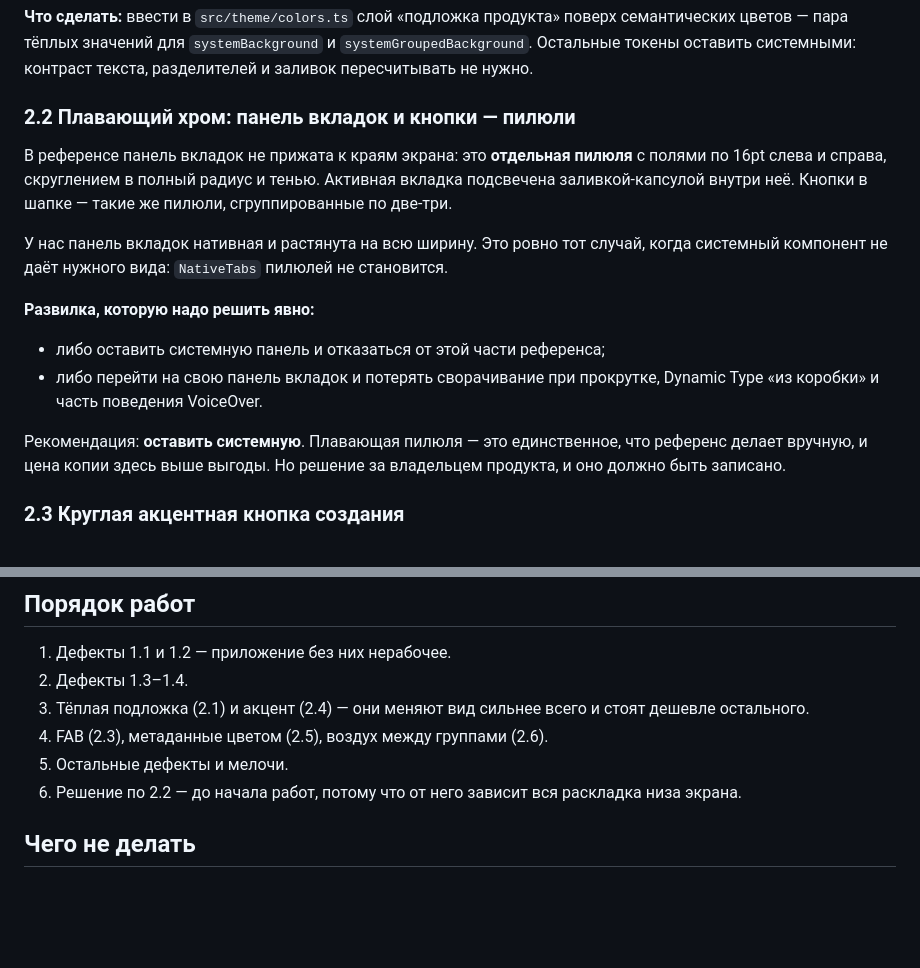
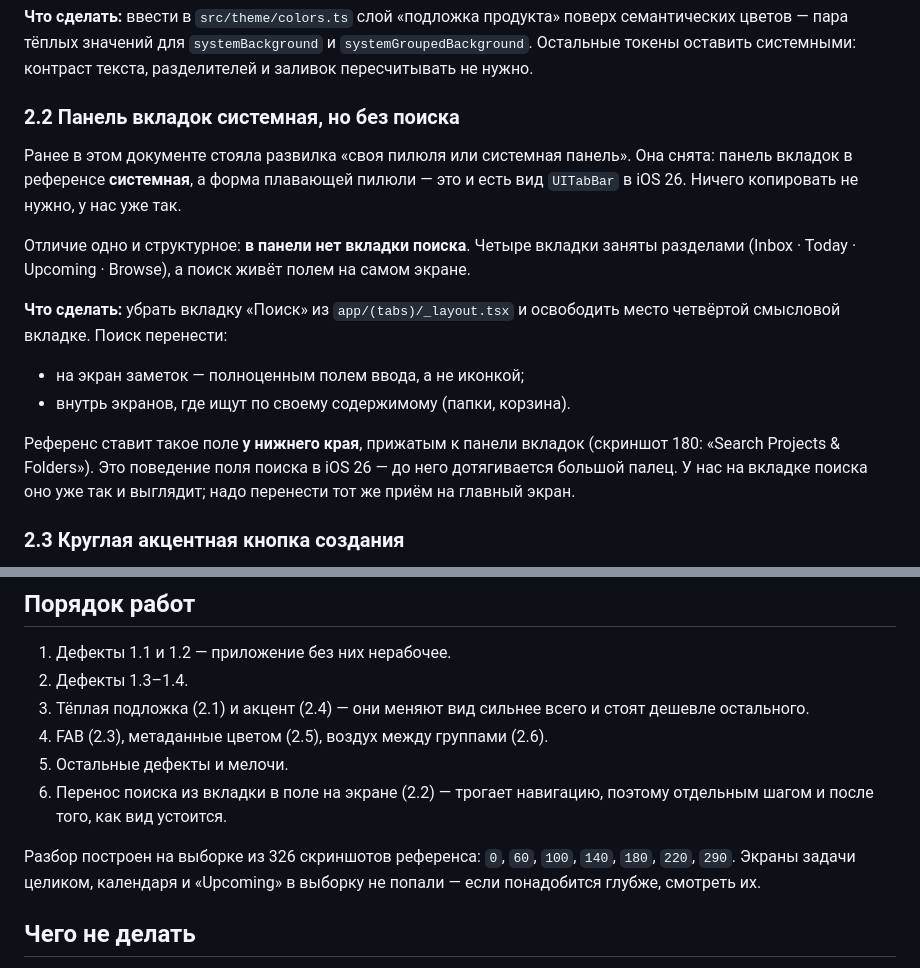
Before and after one commit to egorovdnikita/task-tracker, a Markdown page: docs/UI-REVAMP.md, 2 parts joined by grey strips. GitHub-like rendering; blank space fills up the shorter version.

```diff
--- a/docs/UI-REVAMP.md
+++ b/docs/UI-REVAMP.md
@@ -99,26 +99,26 @@ iOS, у которой заменены три вещи: подложка, фо
 `systemGroupedBackground`. Остальные токены оставить системными: контраст
 текста, разделителей и заливок пересчитывать не нужно.
 
-### 2.2 Плавающий хром: панель вкладок и кнопки — пилюли
+### 2.2 Панель вкладок системная, но без поиска
 
-В референсе панель вкладок не прижата к краям экрана: это **отдельная пилюля**
-с полями по 16pt слева и справа, скруглением в полный радиус и тенью. Активная
-вкладка подсвечена заливкой-капсулой внутри неё. Кнопки в шапке — такие же
-пилюли, сгруппированные по две-три.
+Ранее в этом документе стояла развилка «своя пилюля или системная панель». Она
+снята: панель вкладок в референсе **системная**, а форма плавающей пилюли — это
+и есть вид `UITabBar` в iOS 26. Ничего копировать не нужно, у нас уже так.
 
-У нас панель вкладок нативная и растянута на всю ширину. Это ровно тот случай,
-когда системный компонент не даёт нужного вида: `NativeTabs` пилюлей не
-становится.
+Отличие одно и структурное: **в панели нет вкладки поиска**. Четыре вкладки
+заняты разделами (Inbox · Today · Upcoming · Browse), а поиск живёт полем на
+самом экране.
 
-**Развилка, которую надо решить явно:**
+**Что сделать:** убрать вкладку «Поиск» из `app/(tabs)/_layout.tsx` и освободить
+место четвёртой смысловой вкладке. Поиск перенести:
 
-- либо оставить системную панель и отказаться от этой части референса;
-- либо перейти на свою панель вкладок и потерять сворачивание при прокрутке,
-  Dynamic Type «из коробки» и часть поведения VoiceOver.
+- на экран заметок — полноценным полем ввода, а не иконкой;
+- внутрь экранов, где ищут по своему содержимому (папки, корзина).
 
-Рекомендация: **оставить системную**. Плавающая пилюля — это единственное, что
-референс делает вручную, и цена копии здесь выше выгоды. Но решение за
-владельцем продукта, и оно должно быть записано.
+Референс ставит такое поле **у нижнего края**, прижатым к панели вкладок
+(скриншот 180: «Search Projects & Folders»). Это поведение поля поиска в
+iOS 26 — до него дотягивается большой палец. У нас на вкладке поиска оно уже
+так и выглядит; надо перенести тот же приём на главный экран.
 
 ### 2.3 Круглая акцентная кнопка создания
 
@@ -181,8 +252,12 @@ FAB в референсе — **сплошной круг брендового
    стоят дешевле остального.
 4. FAB (2.3), метаданные цветом (2.5), воздух между группами (2.6).
 5. Остальные дефекты и мелочи.
-6. Решение по 2.2 — до начала работ, потому что от него зависит вся раскладка
-   низа экрана.
+6. Перенос поиска из вкладки в поле на экране (2.2) — трогает навигацию,
+   поэтому отдельным шагом и после того, как вид устоится.
+
+Разбор построен на выборке из 326 скриншотов референса: `0`, `60`, `100`,
+`140`, `180`, `220`, `290`. Экраны задачи целиком, календаря и «Upcoming» в
+выборку не попали — если понадобится глубже, смотреть их.
 
 ## Чего не делать
 
```
Also changed, not shown: other parts of docs/UI-REVAMP.md (+74 -3 lines).
